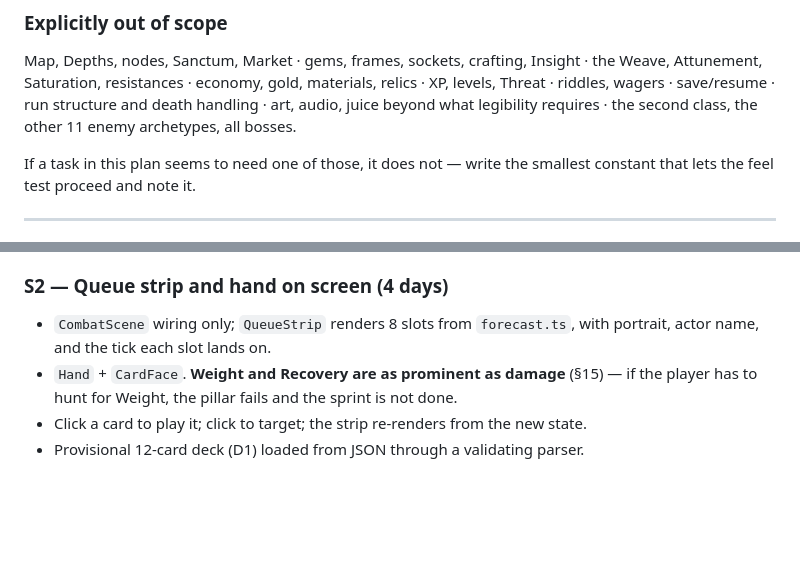
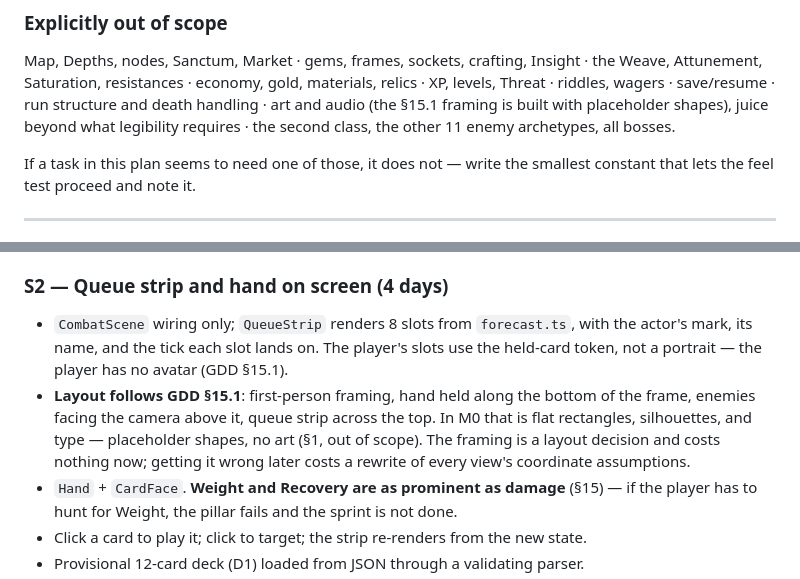
Before and after one commit to alutsu/project-cadence, a Markdown page: docs/M0_PLAN.md, 2 parts joined by grey strips. Rendered like a GitHub page; blank space fills up the shorter version.

```diff
--- a/docs/M0_PLAN.md
+++ b/docs/M0_PLAN.md
@@ -39,7 +39,7 @@ The seven §18 items, plus three things they structurally require:
 Map, Depths, nodes, Sanctum, Market · gems, frames, sockets, crafting, Insight ·
 the Weave, Attunement, Saturation, resistances · economy, gold, materials, relics ·
 XP, levels, Threat · riddles, wagers · save/resume · run structure and death handling ·
-art, audio, juice beyond what legibility requires · the second class, the other 11
+art and audio (the §15.1 framing is built with placeholder shapes), juice beyond what legibility requires · the second class, the other 11
 enemy archetypes, all bosses.
 
 If a task in this plan seems to need one of those, it does not — write the smallest
@@ -139,8 +139,14 @@ test (same seed + same actions ⇒ identical event log) passes.
 
 ### S2 — Queue strip and hand on screen (4 days)
 
-- `CombatScene` wiring only; `QueueStrip` renders 8 slots from `forecast.ts`, with
-  portrait, actor name, and the tick each slot lands on.
+- `CombatScene` wiring only; `QueueStrip` renders 8 slots from `forecast.ts`, with the
+  actor's mark, its name, and the tick each slot lands on. The player's slots use the
+  held-card token, not a portrait — the player has no avatar (GDD §15.1).
+- **Layout follows GDD §15.1**: first-person framing, hand held along the bottom of the
+  frame, enemies facing the camera above it, queue strip across the top. In M0 that is
+  flat rectangles, silhouettes, and type — placeholder shapes, no art (§1, out of scope).
+  The framing is a layout decision and costs nothing now; getting it wrong later costs a
+  rewrite of every view's coordinate assumptions.
 - `Hand` + `CardFace`. **Weight and Recovery are as prominent as damage** (§15) — if the
   player has to hunt for Weight, the pillar fails and the sprint is not done.
 - Click a card to play it; click to target; the strip re-renders from the new state.
```
Also changed, not shown: CADENCE_GDD_v0.2.md (+32 -1 lines).
